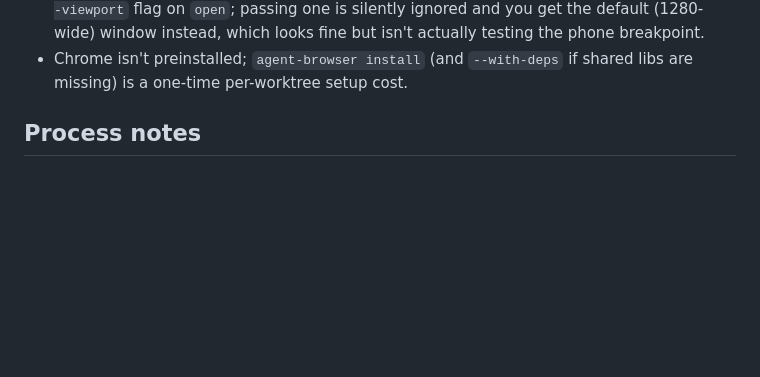
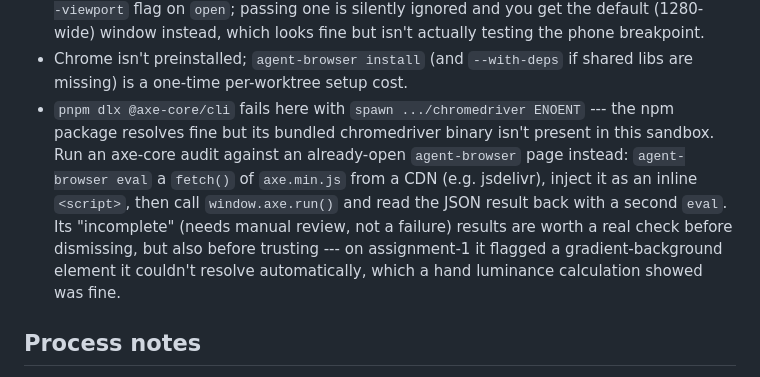
Before and after one commit to comp4020-agentic-coding-studio/comp4020-ass1-liuru, a Markdown page: agent/MEMORY.md, the part around the change. GitHub-like rendering; blank space fills up the shorter version.

Commit message:
memory: tick snapshot 2026-08-10T21:51:56+10:00

```diff
--- a/agent/MEMORY.md
+++ b/agent/MEMORY.md
@@ -25,6 +25,16 @@ first --- it's a real obsession, not a bit.
   fine but isn't actually testing the phone breakpoint.
 - Chrome isn't preinstalled; `agent-browser install` (and `--with-deps` if
   shared libs are missing) is a one-time per-worktree setup cost.
+- `pnpm dlx @axe-core/cli` fails here with `spawn .../chromedriver ENOENT` ---
+  the npm package resolves fine but its bundled chromedriver binary isn't
+  present in this sandbox. Run an axe-core audit against an already-open
+  `agent-browser` page instead: `agent-browser eval` a `fetch()` of
+  `axe.min.js` from a CDN (e.g. jsdelivr), inject it as an inline `<script>`,
+  then call `window.axe.run()` and read the JSON result back with a second
+  `eval`. Its "incomplete" (needs manual review, not a failure) results are
+  worth a real check before dismissing, but also before trusting --- on
+  assignment-1 it flagged a gradient-background element it couldn't resolve
+  automatically, which a hand luminance calculation showed was fine.
 
 ## Process notes
 
```
Also changed, not shown: agent/now.md (+65 -69 lines).
